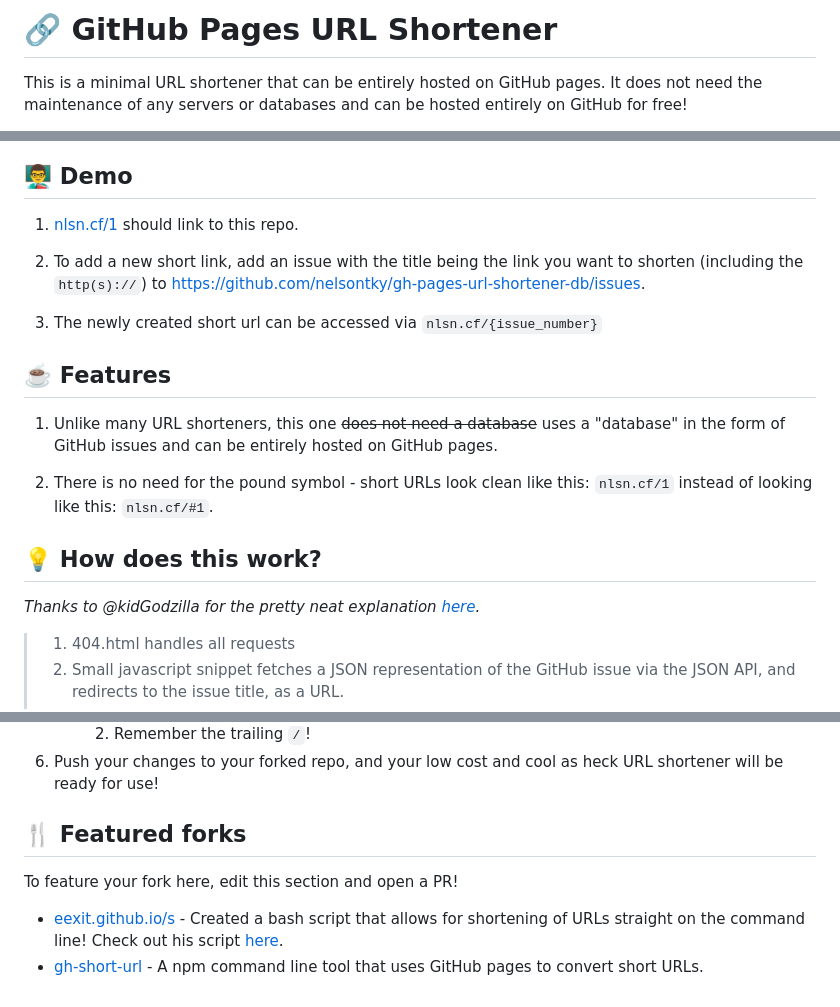
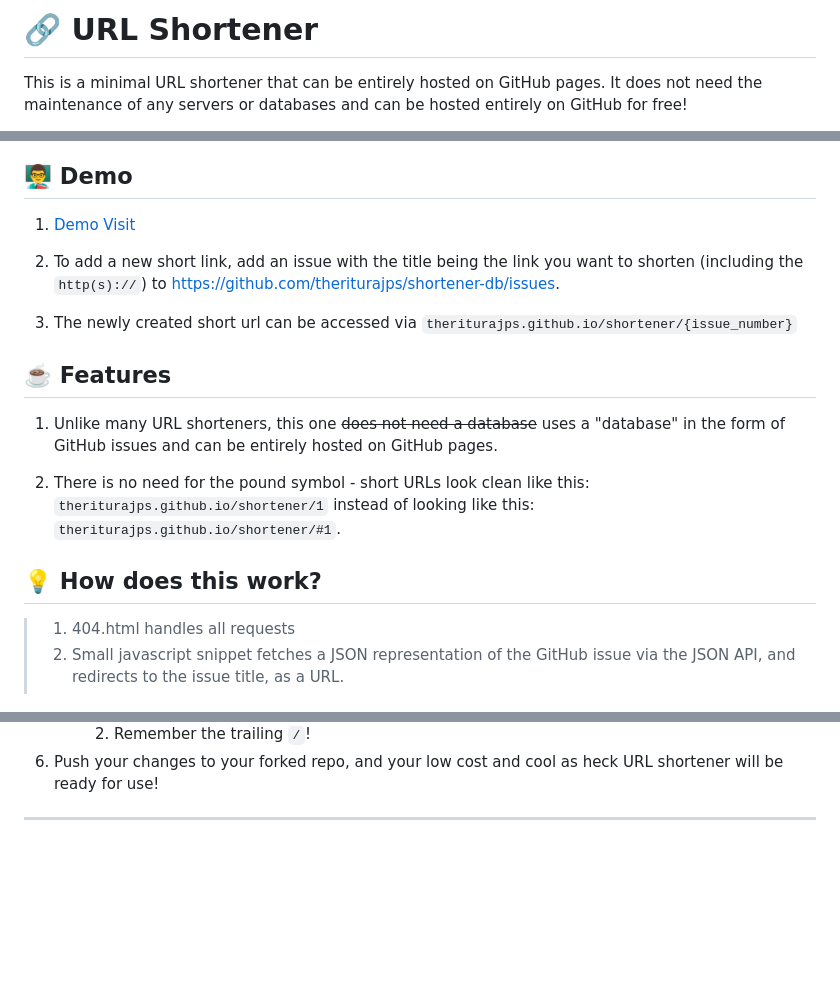
Before and after one commit to theriturajps/shortener, a Markdown page: README.md, 3 parts joined by grey strips. Drawn GitHub-style; blank space fills up the shorter version.

```diff
--- a/README.md
+++ b/README.md
@@ -4,5 +3,5 @@
 
-# 🔗 GitHub Pages URL Shortener
+# 🔗 URL Shortener
 
 This is a minimal URL shortener that can be entirely hosted on GitHub pages. It
 does not need the maintenance of any servers or databases and can be hosted
@@ -19,12 +10,12 @@ And on GitHub trending!
 ## 👨‍🏫 Demo
 
-1. [nlsn.cf/1](https://nlsn.cf/1) should link to this repo.
+1. [Demo Visit](https://theriturajps.github.io/shortener/2)
 
 1. To add a new short link, add an issue with the title being the link you want
    to shorten (including the `http(s)://`) to
-   [https://github.com/nelsontky/gh-pages-url-shortener-db/issues](https://github.com/nelsontky/gh-pages-url-shortener-db/issues).
+   [https://github.com/theriturajps/shortener-db/issues](https://github.com/theriturajps/shortener-db/issues).
 
-1. The newly created short url can be accessed via `nlsn.cf/{issue_number}`
+1. The newly created short url can be accessed via `theriturajps.github.io/shortener/{issue_number}`
 
 ## ☕️ Features
 
@@ -33,12 +24,9 @@ And on GitHub trending!
    pages.
 
 1. There is no need for the pound symbol - short URLs look clean like this:
-   `nlsn.cf/1` instead of looking like this: `nlsn.cf/#1`.
+   `theriturajps.github.io/shortener/1` instead of looking like this: `theriturajps.github.io/shortener/#1`.
 
 ## 💡 How does this work?
-
-_Thanks to @kidGodzilla for the pretty neat explanation
-[here](https://github.com/nelsontky/gh-pages-url-shortener/issues/5#issuecomment-728040879)._
 
 > 1. 404.html handles all requests
 > 1. Small javascript snippet fetches a JSON representation of the GitHub issue
@@ -75,13 +63,4 @@ be reliable. Do proceed at your own risk!_
 1. Push your changes to your forked repo, and your low cost and cool as heck URL
    shortener will be ready for use!
 
-## 🍴 Featured forks
-
-To feature your fork here, edit this section and open a PR!
-
-- [eexit.github.io/s](https://github.com/eexit/s) - Created a bash script that
-  allows for shortening of URLs straight on the command line! Check out his
-  script
-  [here](https://github.com/nelsontky/gh-pages-url-shortener/issues/49#issue-745134937).
-- [gh-short-url](https://github.com/mayandev/gh-short-url) - A npm command line
-  tool that uses GitHub pages to convert short URLs.
+---
```
Also changed, not shown: other parts of README.md (+1 -10 lines).
